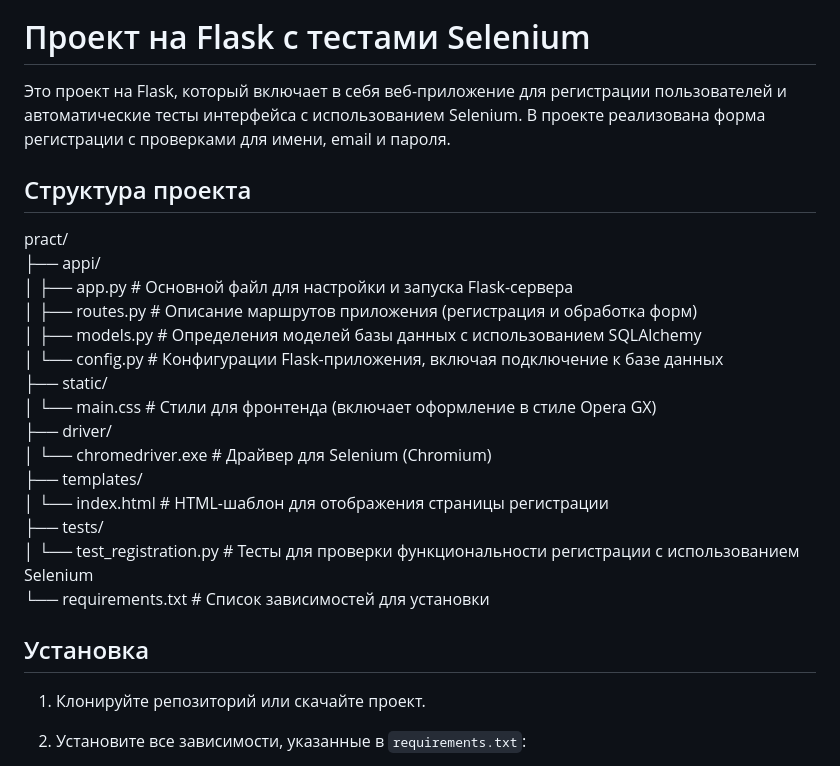
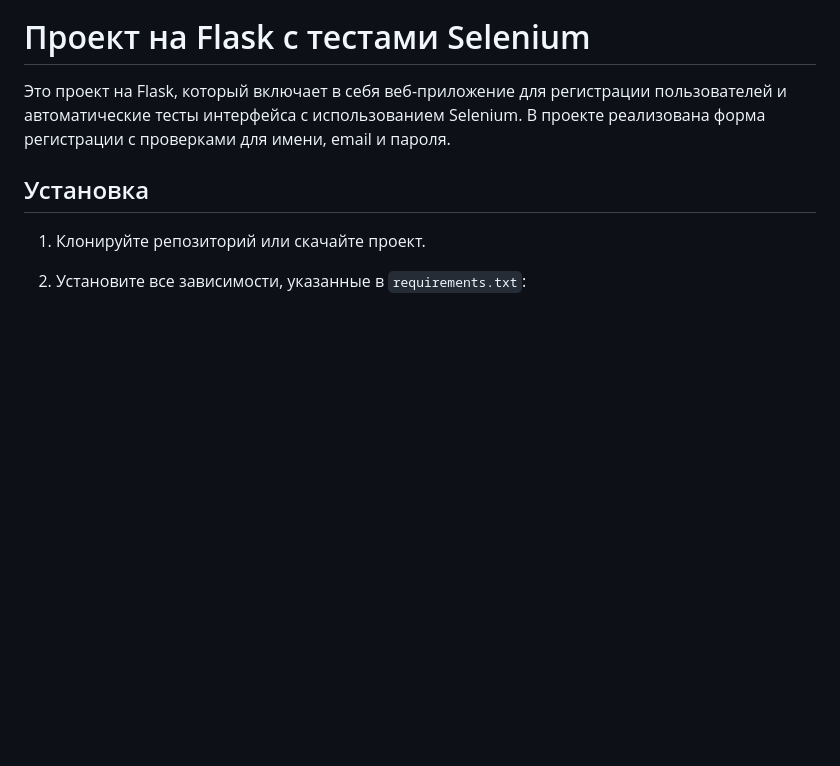
Before and after one commit to lesshealth/pract, a Markdown page: README.md, the part around the change. Rendered like a GitHub page; blank space fills up the shorter version.

```diff
--- a/README.md
+++ b/README.md
@@ -1,24 +1,6 @@
 # Проект на Flask с тестами Selenium
 
 Это проект на Flask, который включает в себя веб-приложение для регистрации пользователей и автоматические тесты интерфейса с использованием Selenium. В проекте реализована форма регистрации с проверками для имени, email и пароля.
-
-## Структура проекта
-
-pract/
-├── appi/
-│   ├── app.py             # Основной файл для настройки и запуска Flask-сервера
-│   ├── routes.py          # Описание маршрутов приложения (регистрация и обработка форм)
-│   ├── models.py          # Определения моделей базы данных с использованием SQLAlchemy
-│   └── config.py          # Конфигурации Flask-приложения, включая подключение к базе данных
-├── static/
-│   └── main.css           # Стили для фронтенда (включает оформление в стиле Opera GX)
-├── driver/
-│   └── chromedriver.exe   # Драйвер для Selenium (Chromium)
-├── templates/
-│   └── index.html         # HTML-шаблон для отображения страницы регистрации
-├── tests/
-│   └── test_registration.py # Тесты для проверки функциональности регистрации с использованием Selenium
-└── requirements.txt       # Список зависимостей для установки
 
 ## Установка
 
```
